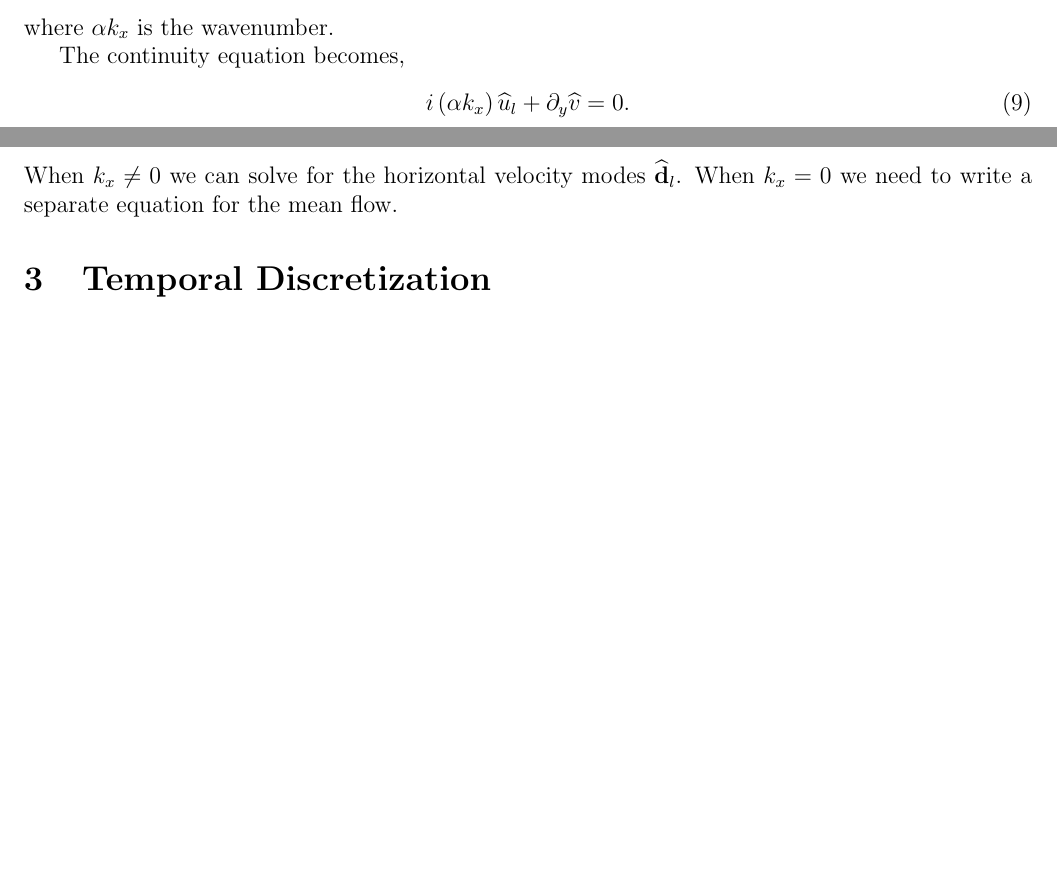
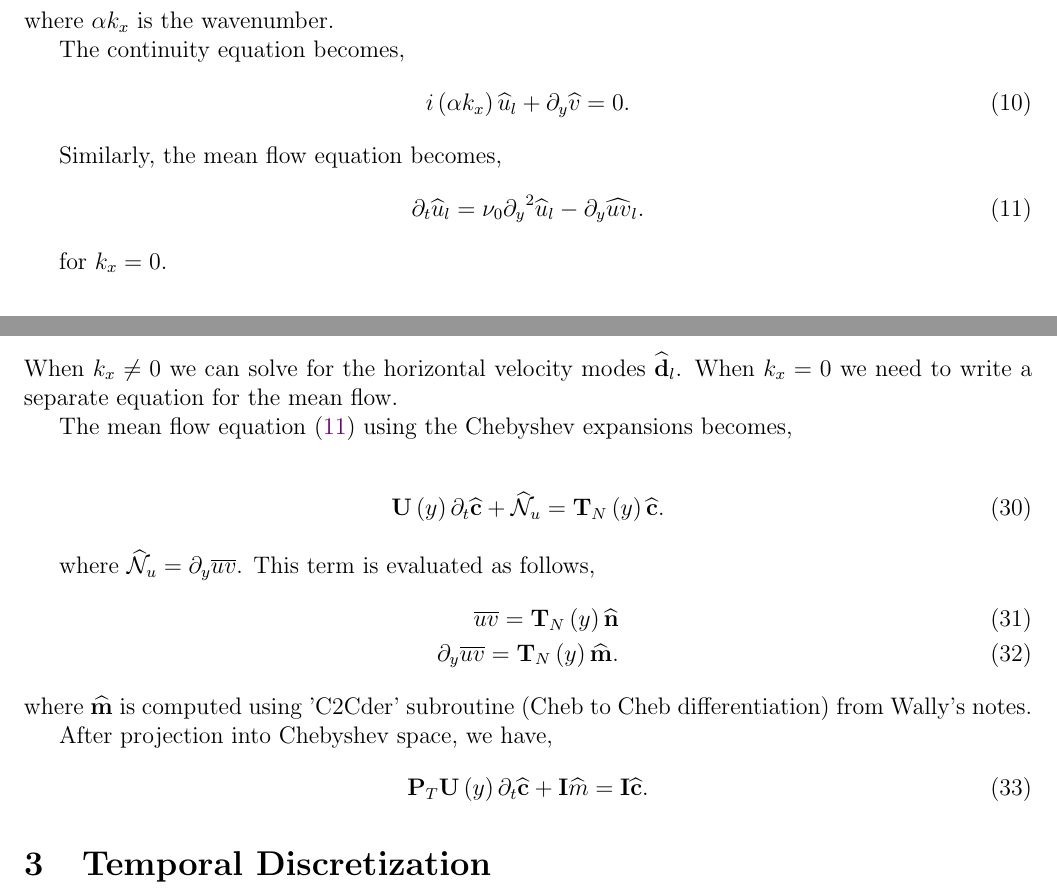
Before and after one commit to paroomk/RBC_chebyshev, a LaTeX document (cheb_code_doc.tex): two parts of pages 1 and 2 of 2 before the commit and two parts of pages 2 and 3 of 3 after it, joined at a grey line, cut so that both start at the same text, the shorter picture padded with empty space. Compiled offline with pdfLaTeX.

Commit message:
Mean flow added to documentation

```diff
--- a/cheb_code_doc.tex
+++ b/cheb_code_doc.tex
@@ -67,6 +70,13 @@
       i\lr{\alpha k_{x}}\wh{u}_{l} + \partial_{y}\wh{v} = 0 \label{eq:cont_l}.
     \end{align}
 
+Similarly, the mean flow equation becomes,
+\begin{align}
+\partial_{t}\wh{u}_{l} = \nu_{0} {\partial_{y}}^{2} \wh{u}_l - \partial_{y}\wh{{uv}}_l \label{eq:meanflow_l}.
+\end{align}
+
+for $k_x = 0$.
+
   \subsection{$y$-Discretization}
     We use Chebyshev expansions in the $y$-direction following very closely Wally's
     Chebyshev approach.  We let
@@ -129,6 +151,26 @@
     When $k_{x} \neq 0 $ we can solve for the horizontal velocity modes $\displaystyle \wh{\mathbf{d}}_{l}$.
     When $k_{x} = 0$ we need to write a separate equation for the mean flow.
 
+    The mean flow equation~\eqref{eq:meanflow_l} using the Chebyshev expansions becomes,
+
+    \begin{align}
+    \boldsymbol{\mathbf{U}}\lr{y}\partial_{t}\wh{\mathbf{c}} + \wh{\mathcal{N}}_u =
+    \mathbf{T}_N\lr{y}\wh{\mathbf{c}} .
+    \end{align}
+
+    where  $\wh{\mathcal{N}}_u =   \partial_{y} \overline{uv}$.  This term is evaluated as follows,
+    \begin{align}
+    \overline{uv} =  \mathbf{T}_N\lr{y}\wh{\mathbf{n}} \\
+    \partial_{y} \overline{uv} = \mathbf{T}_N\lr{y}\wh{\mathbf{m}}.
+    \end{align}
+    where $\wh{\mathbf{m}}$ is computed using 'C2Cder' subroutine (Cheb to Cheb differentiation) from Wally's notes.
+
+    After projection into Chebyshev space, we have,
+    \begin{align}
+    \mathbf{P}_{T}\boldsymbol{\mathbf{U}}\lr{y}\partial_{t}\wh{\mathbf{c}} + \mathbf{I}\wh{m} =
+    \mathbf{I}\wh{\mathbf{c}} .
+    \end{align}
+
   \section{Temporal Discretization}
 
 \end{document}
```
Also changed, not shown: cheb_code_doc.tex (15 more changed lines).
